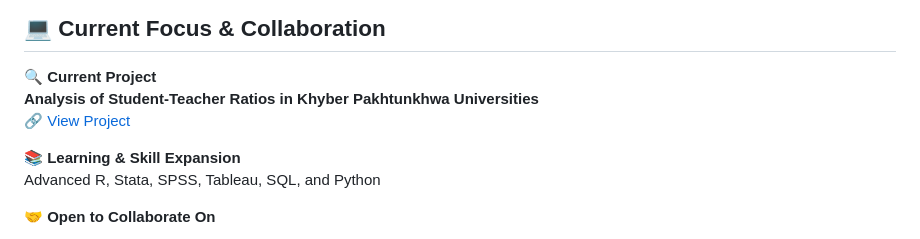
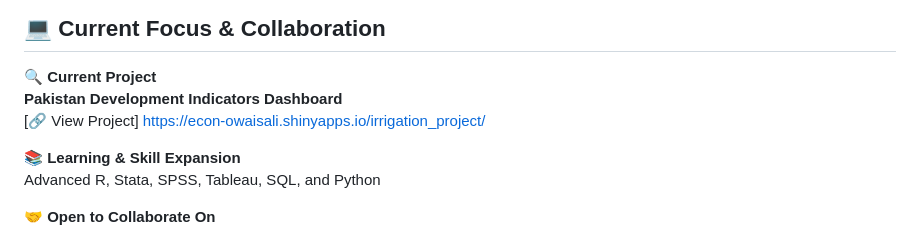
Before and after one commit to econ-owais/econ-owais, a Markdown page: README.md, the part around the change. Drawn GitHub-style.

```diff
--- a/README.md
+++ b/README.md
@@ -33,8 +33,8 @@ An economics graduate specializing in data analysis and research. I'm passionate
 ## 💻 Current Focus & Collaboration
 
 🔍 **Current Project**
-**Analysis of Student-Teacher Ratios in Khyber Pakhtunkhwa Universities**
-[🔗 View Project](https://github.com/CyberOwaisShah/-Analysis-of-Student-Teacher-Ratios-in-Khyber-Pakhtunkhwa-Universities-)
+**Pakistan Development Indicators Dashboard**
+[🔗 View Project] https://econ-owaisali.shinyapps.io/irrigation_project/
 
 📚 **Learning & Skill Expansion**
 Advanced R, Stata, SPSS, Tableau, SQL, and Python
```
